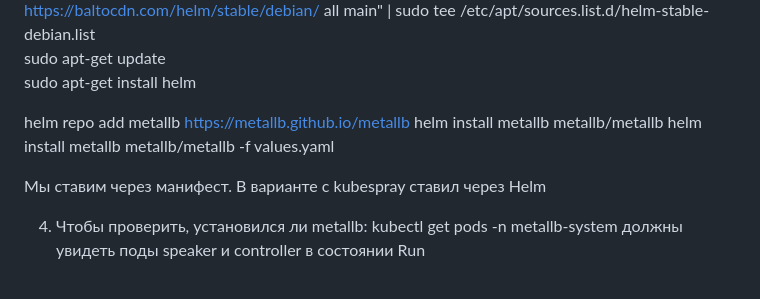
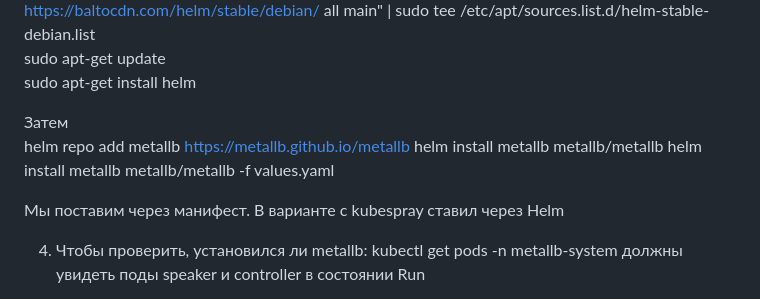
Before and after one commit to sash3939/Diplom, a Markdown page: 4Part/README.md, the part around the change. GitHub-like rendering.

```diff
--- a/4Part/README.md
+++ b/4Part/README.md
@@ -211,12 +211,12 @@ echo "deb [arch=$(dpkg --print-architecture) signed-by=/usr/share/keyrings/helm.
 sudo apt-get update
 sudo apt-get install helm
 
-
+Затем
 helm repo add metallb https://metallb.github.io/metallb
 helm install metallb metallb/metallb
 helm install metallb metallb/metallb -f values.yaml
 
-Мы ставим через манифест. В варианте с kubespray ставил через Helm
+Мы поставим через манифест. В варианте с kubespray ставил через Helm
 
 4. Чтобы проверить, установился ли metallb:
 kubectl get pods -n metallb-system
```
